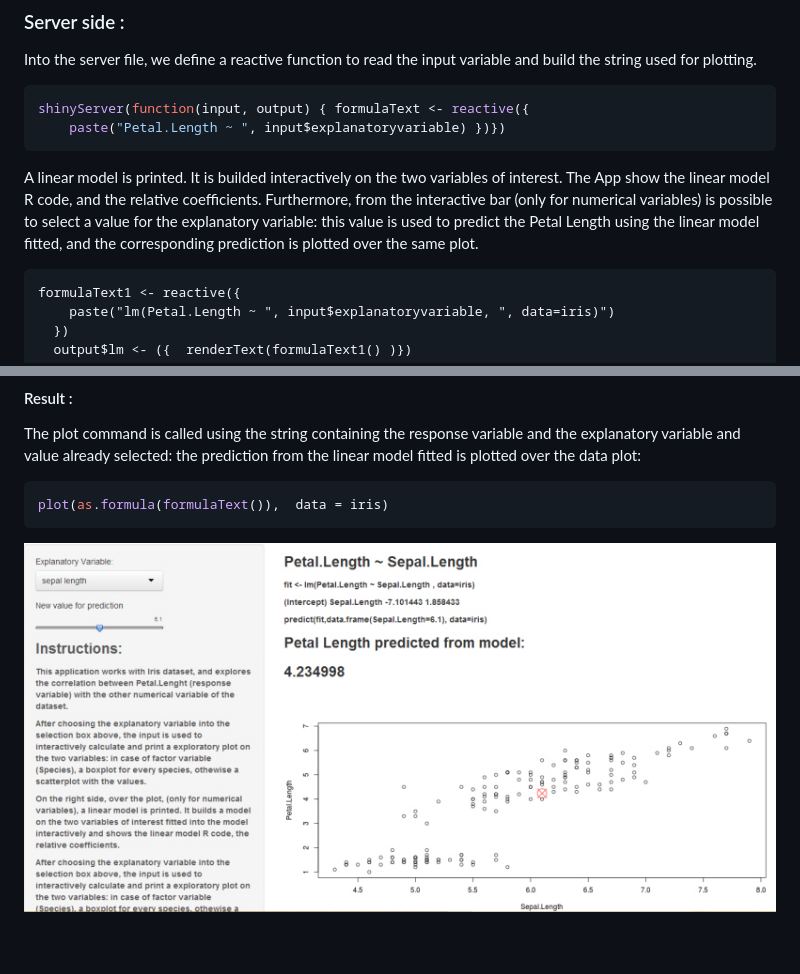
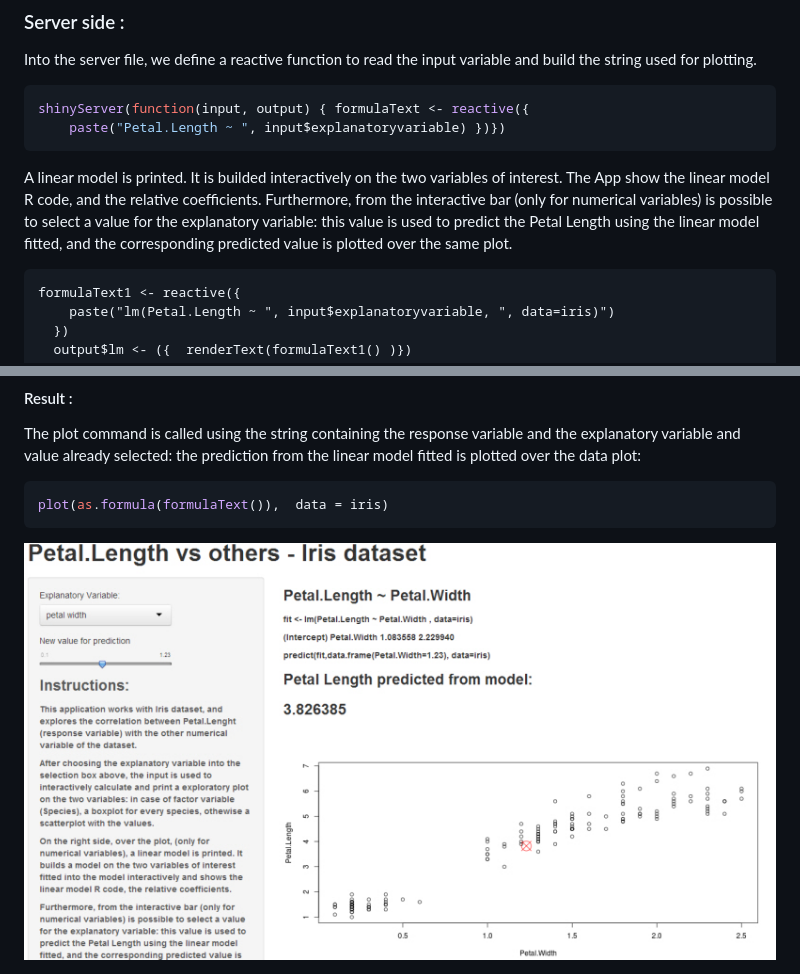
Before and after one commit to Gianfranco-Campana/Slidify, a Markdown page: index.md, 2 parts joined by grey strips. Drawn GitHub-style; pictures changed too: assets/img/img.jpg; blank space fills up the shorter version.

````diff
--- a/index.md
+++ b/index.md
@@ -66,7 +66,7 @@ Into the server file, we define a reactive function to read the input variable a
 shinyServer(function(input, output) { formulaText <- reactive({
     paste("Petal.Length ~ ", input$explanatoryvariable) })})
 ```
-A linear model is printed. It is builded interactively on the two variables of interest. The App show the linear model R code, and the relative coefficients. Furthermore, from the interactive bar (only for numerical variables) is possible to select a value for the explanatory variable: this value is used to predict the Petal Length using the linear model fitted, and the corresponding prediction is plotted over the same plot.
+A linear model is printed. It is builded interactively on the two variables of interest. The App show the linear model R code, and the relative coefficients. Furthermore, from the interactive bar (only for numerical variables) is possible to select a value for the explanatory variable: this value is used to predict the Petal Length using the linear model fitted, and the corresponding predicted value is plotted over the same plot.
 
 ```{, eval = F}
 formulaText1 <- reactive({
````
Also changed, not shown: figure/img.jpg, 2 other files.
